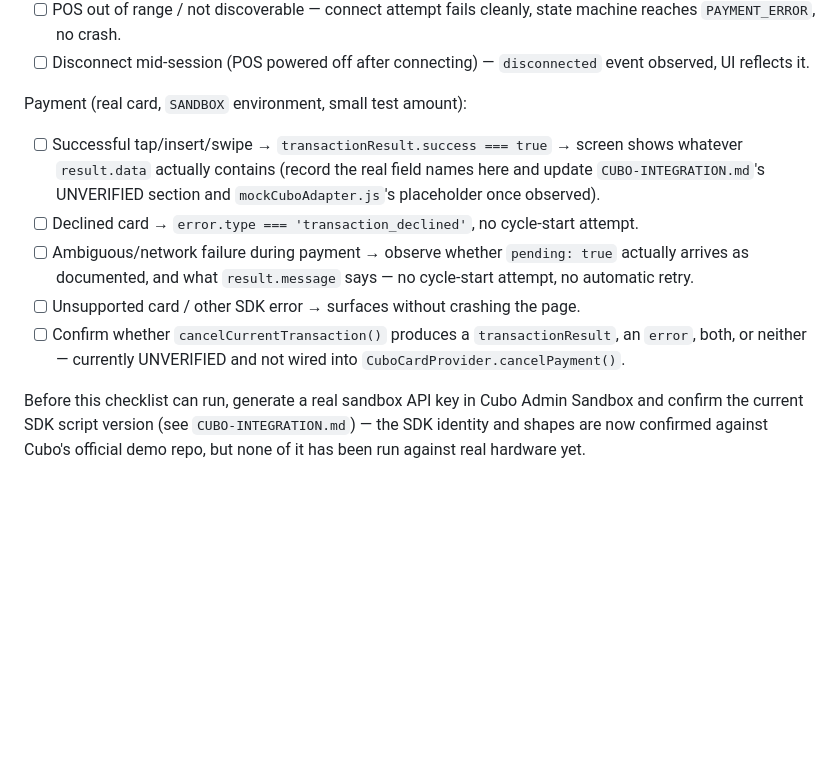
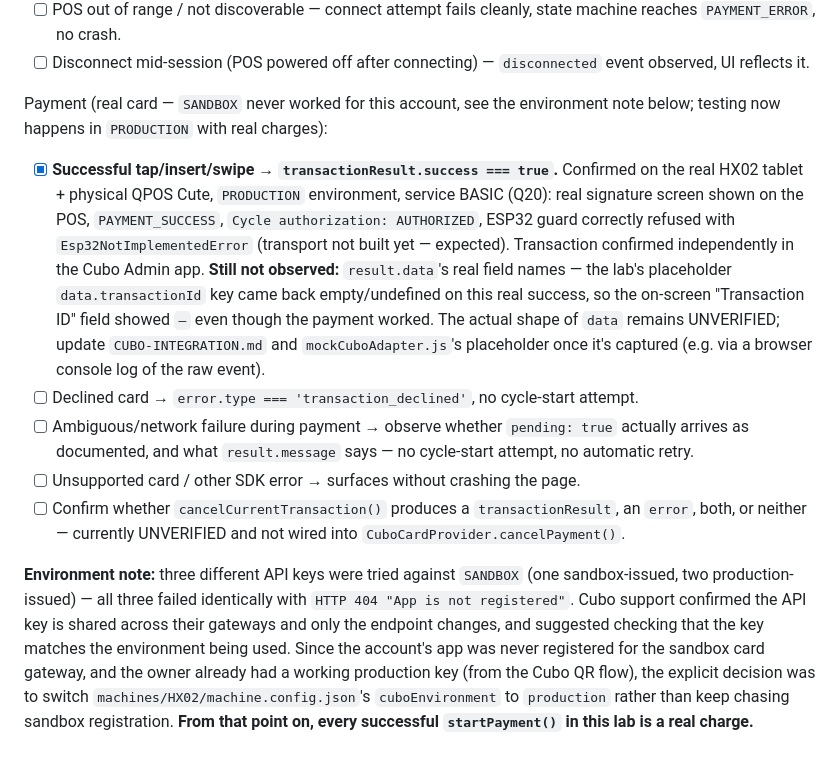
Before and after one commit to moises1388/freshtouch-hx01, a Markdown page: freshtouch-hx02-cubo-lab/TEST-PLAN.md, the part around the change. Rendered like a GitHub page; blank space fills up the shorter version.

```diff
--- a/freshtouch-hx02-cubo-lab/TEST-PLAN.md
+++ b/freshtouch-hx02-cubo-lab/TEST-PLAN.md
@@ -117,11 +117,22 @@ POS:
 - [ ] Disconnect mid-session (POS powered off after connecting) —
       `disconnected` event observed, UI reflects it.
 
-Payment (real card, `SANDBOX` environment, small test amount):
-- [ ] Successful tap/insert/swipe → `transactionResult.success === true`
-      → screen shows whatever `result.data` actually contains (record the
-      real field names here and update `CUBO-INTEGRATION.md`'s UNVERIFIED
-      section and `mockCuboAdapter.js`'s placeholder once observed).
+Payment (real card — `SANDBOX` never worked for this account, see the
+environment note below; testing now happens in `PRODUCTION` with real
+charges):
+- [x] **Successful tap/insert/swipe → `transactionResult.success === true`.**
+      Confirmed on the real HX02 tablet + physical QPOS Cute, `PRODUCTION`
+      environment, service BASIC (Q20): real signature screen shown on the
+      POS, `PAYMENT_SUCCESS`, `Cycle authorization: AUTHORIZED`, ESP32
+      guard correctly refused with `Esp32NotImplementedError` (transport
+      not built yet — expected). Transaction confirmed independently in
+      the Cubo Admin app. **Still not observed:** `result.data`'s real
+      field names — the lab's placeholder `data.transactionId` key came
+      back empty/undefined on this real success, so the on-screen
+      "Transaction ID" field showed `—` even though the payment worked.
+      The actual shape of `data` remains UNVERIFIED; update
+      `CUBO-INTEGRATION.md` and `mockCuboAdapter.js`'s placeholder once
+      it's captured (e.g. via a browser console log of the raw event).
 - [ ] Declined card → `error.type === 'transaction_declined'`, no
       cycle-start attempt.
 - [ ] Ambiguous/network failure during payment → observe whether
@@ -133,8 +144,14 @@ Payment (real card, `SANDBOX` environment, small test amount):
       `transactionResult`, an `error`, both, or neither — currently
       UNVERIFIED and not wired into `CuboCardProvider.cancelPayment()`.
 
-Before this checklist can run, generate a real sandbox API key in Cubo
-Admin Sandbox and confirm the current SDK script version (see
-`CUBO-INTEGRATION.md`) — the SDK identity and shapes are now confirmed
-against Cubo's official demo repo, but none of it has been run against
-real hardware yet.
+**Environment note:** three different API keys were tried against
+`SANDBOX` (one sandbox-issued, two production-issued) — all three failed
+identically with `HTTP 404 "App is not registered"`. Cubo support
+confirmed the API key is shared across their gateways and only the
+endpoint changes, and suggested checking that the key matches the
+environment being used. Since the account's app was never registered for
+the sandbox card gateway, and the owner already had a working production
+key (from the Cubo QR flow), the explicit decision was to switch
+`machines/HX02/machine.config.json`'s `cuboEnvironment` to `production`
+rather than keep chasing sandbox registration. **From that point on,
+every successful `startPayment()` in this lab is a real charge.**
```
Also changed, not shown: freshtouch-hx02-cubo-lab/README.md (+15 -12 lines).
